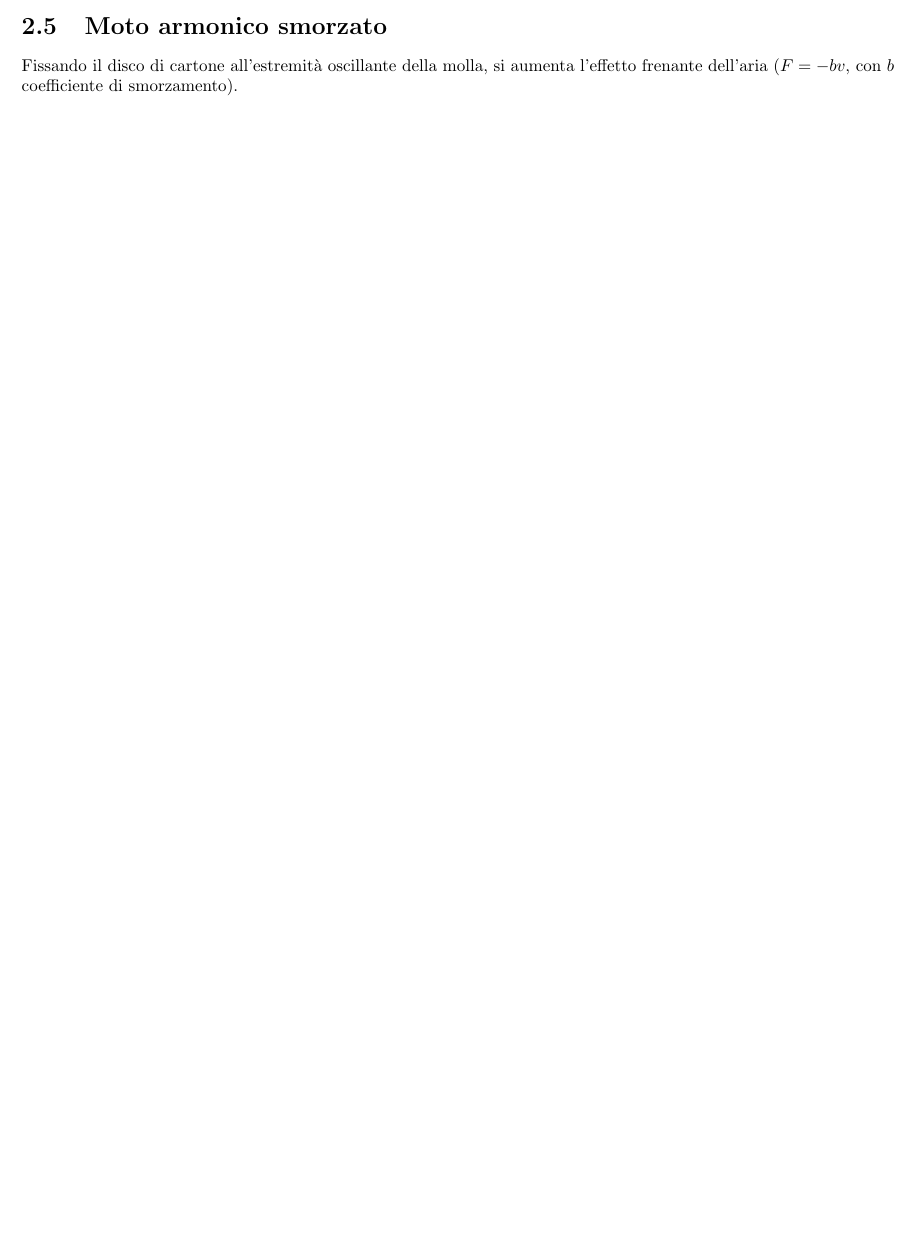
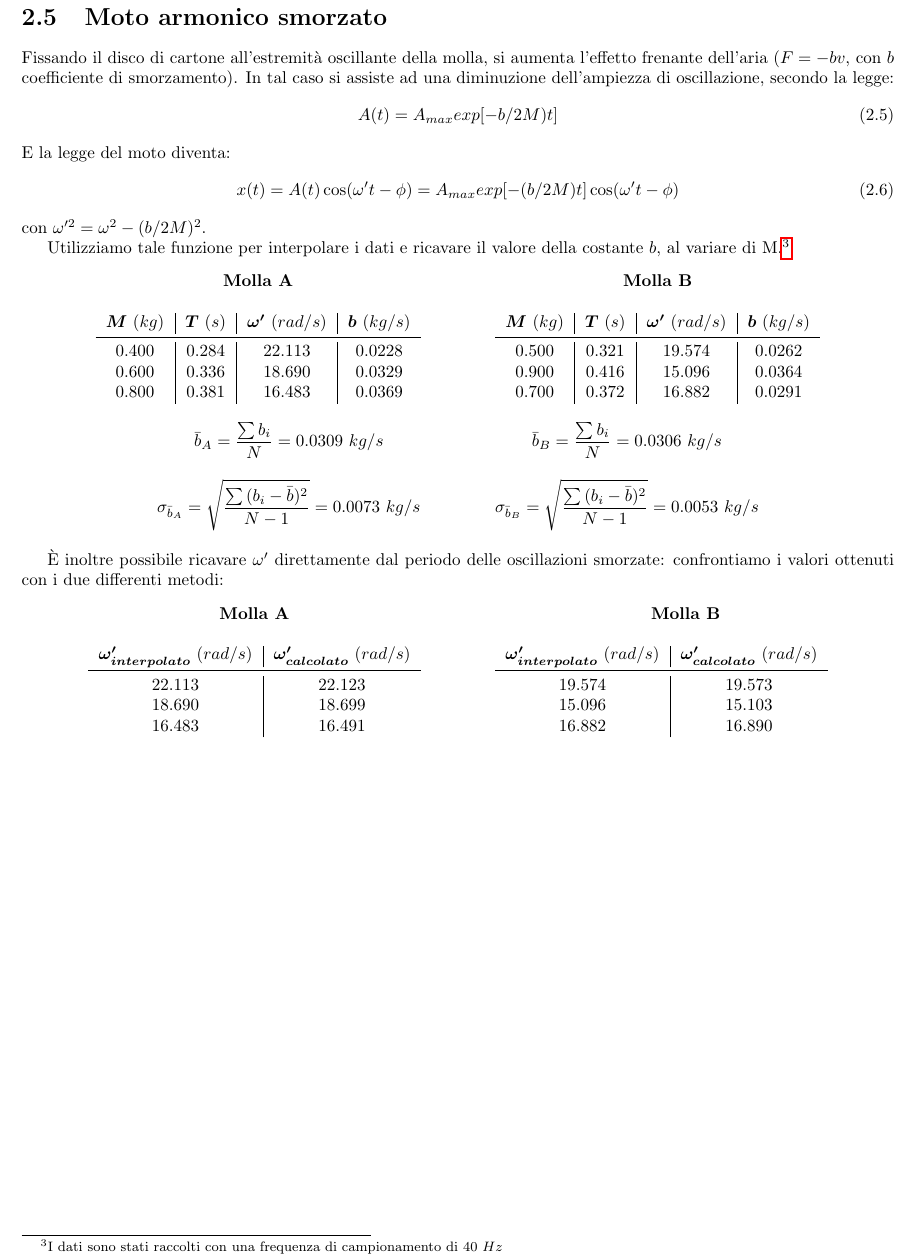
Before and after one commit to ruphy/labfis, a LaTeX document (latex/esperimenti.tex, which reads latex/relazioni/molla.tex): part of page 6 of 6 before the commit and part of page 7 of 7 after it, cut so that both start at the same text, the shorter picture padded with empty space. Compiled offline with pdfLaTeX.

Commit message:
Molla: relazione completata (mancano solo i grafici)

```diff
--- a/latex/relazioni/molla.tex
+++ b/latex/relazioni/molla.tex
@@ -139,3 +146,79 @@ $m_B=0.188$ & \hspace{1cm} $k_B=\displaystyle{\frac{4\pi^2}{m_B}}=210.0\ Nm$ \\
 \section{Moto armonico smorzato}
 
 Fissando il disco di cartone all'estremità oscillante della molla, si aumenta l'effetto frenante dell'aria ($F=-bv$, con $b$ coefficiente di smorzamento).
+In tal caso si assiste ad una diminuzione dell'ampiezza di oscillazione, secondo la legge:
+\begin{equation}\label{Asm}
+A(t)=A_{max}exp[-b/2M)t]
+\end{equation}
+E la legge del moto diventa:
+\begin{equation}
+x(t)=A(t)\cos(\omega't-\phi)=A_{max}exp[-(b/2M)t]\cos(\omega't-\phi)
+\end{equation}
+con $\omega'^2=\omega^2-(b/2M)^2$.
+
+Utilizziamo tale funzione per interpolare i dati e ricavare il valore della costante $b$, al variare di M.\footnote{I dati sono stati raccolti con una frequenza di campionamento di 40 $Hz$}
+\begin{center}
+
+\begin{tabular}{c c}
+\textbf{Molla A} & \hspace{1cm} \textbf{Molla B}\\
+\\
+\begin{tabular}{c | c | c | c}
+$\boldsymbol{M}$ ($kg$) & $\boldsymbol{T}$ ($s$) & $\boldsymbol{\omega'}$ ($rad/s$) & $\boldsymbol{b}$ ($kg/s$)\\
+\midrule
+0.400 & 0.284 & 22.113 & 0.0228\\
+0.600 & 0.336 & 18.690 & 0.0329\\
+0.800 & 0.381 & 16.483 & 0.0369\\
+\end{tabular}
+
+& \hspace{1cm}
+
+\begin{tabular}{c | c | c | c}
+$\boldsymbol{M}$ ($kg$) & $\boldsymbol{T}$ ($s$) & $\boldsymbol{\omega'}$ ($rad/s$) & $\boldsymbol{b}$ ($kg/s$)\\
+\midrule
+0.500 & 0.321 & 19.574 & 0.0262\\
+0.900 & 0.416 & 15.096 & 0.0364\\
+0.700 & 0.372 & 16.882 & 0.0291\\
+\end{tabular}
+
+\end{tabular}
+
+\end{center}
+
+\begin{center}
+
+\begin{tabular}{c c}
+$\bar{b}_A=\displaystyle{\frac{\sum{b_i}}{N}}=0.0309\ kg/s$ & \hspace{1cm} $\bar{b}_B=\displaystyle{\frac{\sum{b_i}}{N}}= 0.0306\ kg/s$\\
+\\
+$\sigma_{\bar{b}_A}=\displaystyle{\sqrt{\frac{\sum{(b_i-\bar{b})^2}}{N-1}}}=0.0073\ kg/s$ & \hspace{1cm} $\sigma_{\bar{b}_B}=\displaystyle{\sqrt{\frac{\sum{(b_i-\bar{b})^2}}{N-1}}}= 0.0053\ kg/s$\\
+\end{tabular}
+
+\end{center}
+
+È inoltre possibile ricavare $\omega'$ direttamente dal periodo delle oscillazioni smorzate: confrontiamo i valori ottenuti con i due differenti metodi:
+
+\begin{center}
+
+\begin{tabular}{c c}
+\textbf{Molla A} & \hspace{2cm} \textbf{Molla B}\\
+\\
+\begin{tabular}{c | c}
+$\boldsymbol{\omega'_{interpolato}}$ ($rad/s$) & $\boldsymbol{\omega'_{calcolato}}$ ($rad/s$)\\
+\midrule
+22.113 & 22.123\\
+18.690 & 18.699\\
+16.483 & 16.491\\
+\end{tabular}
+
+& \hspace{1cm}
+
+\begin{tabular}{c | c}
+$\boldsymbol{\omega'_{interpolato}}$ ($rad/s$) & $\boldsymbol{\omega'_{calcolato}}$ ($rad/s$)\\
+\midrule
+19.574 & 19.573\\
+15.096 & 15.103\\
+16.882 & 16.890\\
+\end{tabular}
+
+\end{tabular}
+
+\end{center}
```
Also changed, not shown: latex/relazioni/molla.tex (61 more changed lines).
